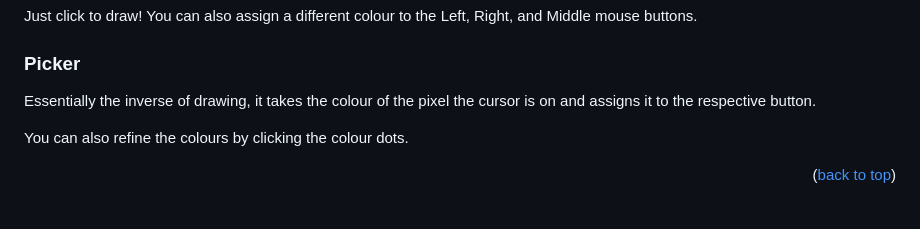
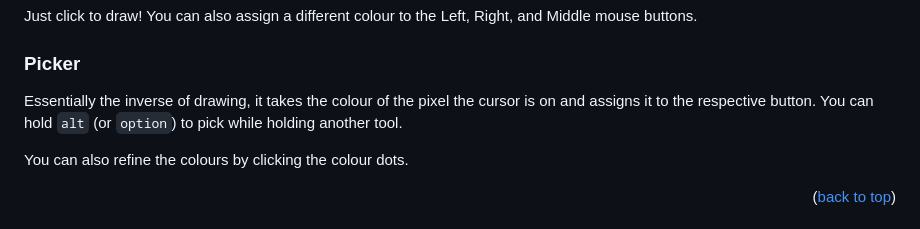
Before and after one commit to mavaje/pixels, a Markdown page: README.md, the part around the change. GitHub-like rendering.

```diff
--- a/README.md
+++ b/README.md
@@ -135,6 +135,7 @@ Just click to draw! You can also assign a different colour to the Left, Right, a
 ### Picker
 
 Essentially the inverse of drawing, it takes the colour of the pixel the cursor is on and assigns it to the respective button.
+You can hold `alt` (or `option`) to pick while holding another tool.
 
 You can also refine the colours by clicking the colour dots.
 
```
